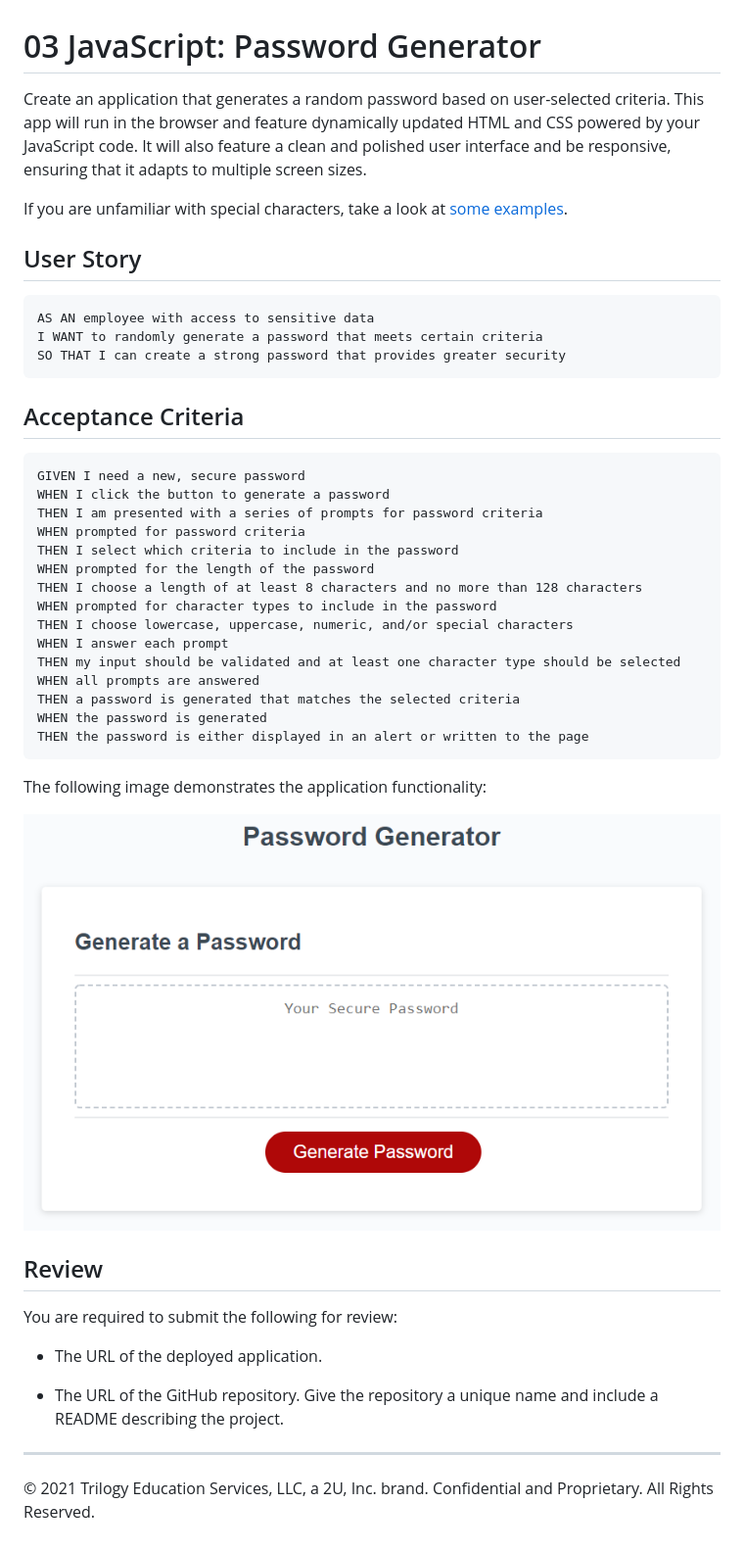
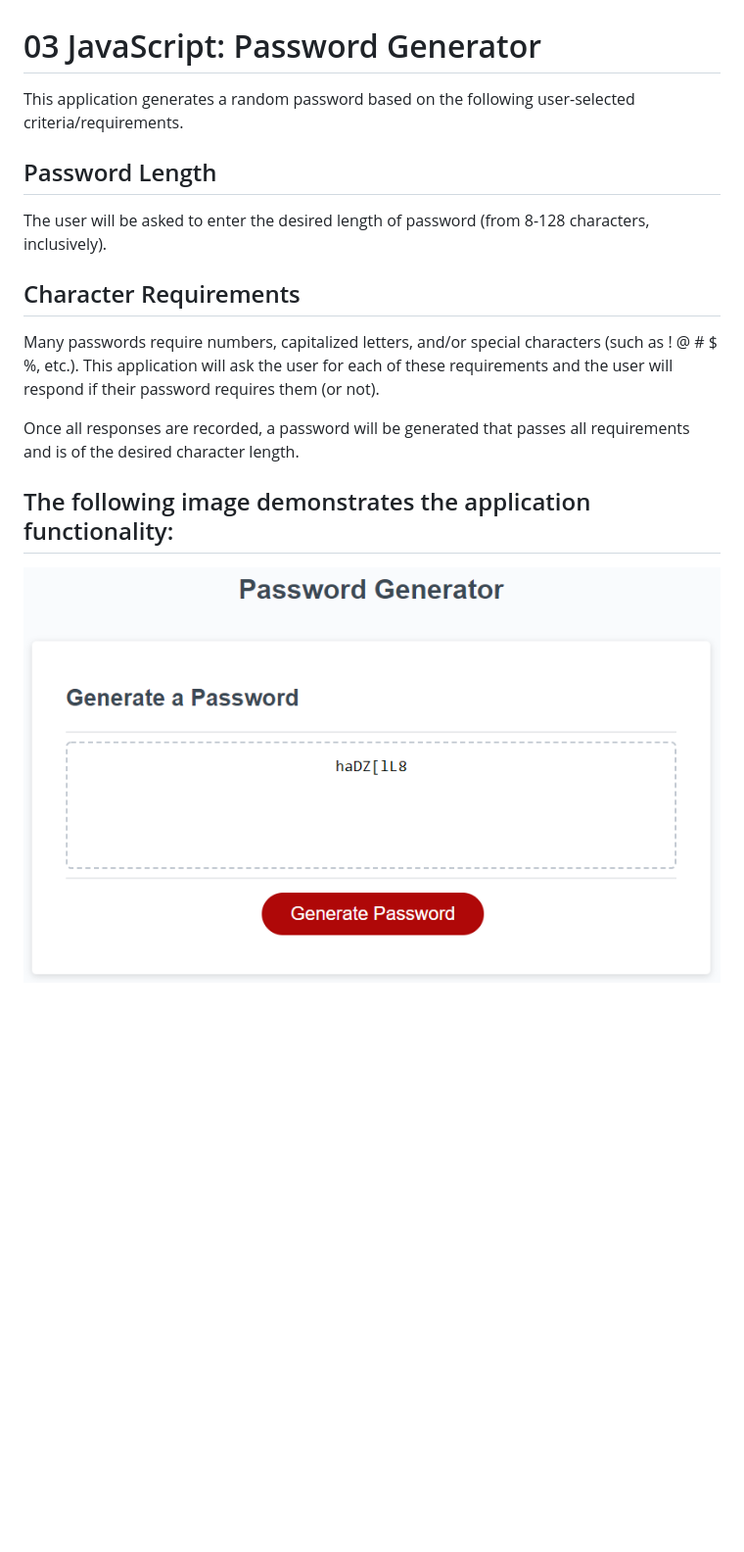
Before and after one commit to pahlzachary/challenge3, a Markdown page: README.md, the part around the change. Shown: that part at 98% size. Drawn GitHub-style; pictures changed too: Assets/demo-pic.PNG (added); blank space fills up the shorter version.

Commit message:
added redirecting index.html; edited README.md

````diff
--- a/README.md
+++ b/README.md
@@ -1,48 +1,16 @@
 # 03 JavaScript: Password Generator
 
-Create an application that generates a random password based on user-selected criteria. This app will run in the browser and feature dynamically updated HTML and CSS powered by your JavaScript code. It will also feature a clean and polished user interface and be responsive, ensuring that it adapts to multiple screen sizes.
+This application generates a random password based on the following user-selected criteria/requirements.
 
-If you are unfamiliar with special characters, take a look at [some examples](https://www.owasp.org/index.php/Password_special_characters).
 
-## User Story
+## Password Length
+The user will be asked to enter the desired length of password (from 8-128 characters, inclusively).
 
-```
-AS AN employee with access to sensitive data
-I WANT to randomly generate a password that meets certain criteria
-SO THAT I can create a strong password that provides greater security
-```
+## Character Requirements
+Many passwords require numbers, capitalized letters, and/or special characters (such as ! @ # $ %, etc.). This application will ask the user for each of these requirements and the user will respond if their password requires them (or not).
 
-## Acceptance Criteria
+Once all responses are recorded, a password will be generated that passes all requirements and is of the desired character length.
 
-```
-GIVEN I need a new, secure password
-WHEN I click the button to generate a password
-THEN I am presented with a series of prompts for password criteria
-WHEN prompted for password criteria
-THEN I select which criteria to include in the password
-WHEN prompted for the length of the password
-THEN I choose a length of at least 8 characters and no more than 128 characters
-WHEN prompted for character types to include in the password
-THEN I choose lowercase, uppercase, numeric, and/or special characters
-WHEN I answer each prompt
-THEN my input should be validated and at least one character type should be selected
-WHEN all prompts are answered
-THEN a password is generated that matches the selected criteria
-WHEN the password is generated
-THEN the password is either displayed in an alert or written to the page
-```
+## The following image demonstrates the application functionality:
 
-The following image demonstrates the application functionality:
-
-![password generator demo](./Assets/03-javascript-homework-demo.png)
-
-## Review
-
-You are required to submit the following for review:
-
-* The URL of the deployed application.
-
-* The URL of the GitHub repository. Give the repository a unique name and include a README describing the project.
-
-- - -
-© 2021 Trilogy Education Services, LLC, a 2U, Inc. brand. Confidential and Proprietary. All Rights Reserved.
+![password generate demo with password showing](./Assets/demo-pic.PNG)
````
Also changed, not shown: 1 other file.
